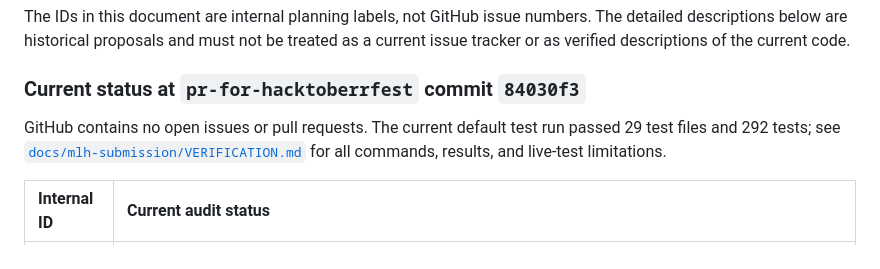
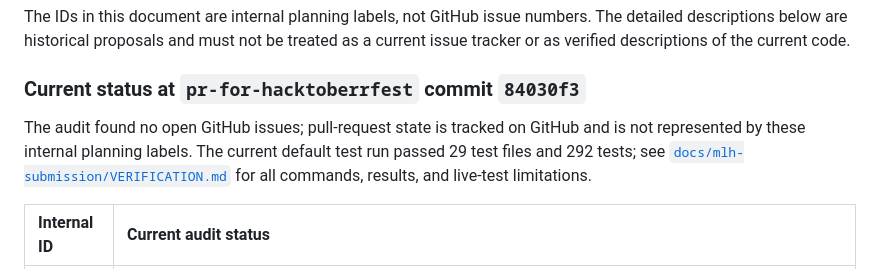
Before and after one commit to dr5t/ANVEXO, a Markdown page: docs/contributing/ISSUE_BACKLOG.md, the part around the change. GitHub-like rendering.

Commit message:
docs: clarify backlog issue audit scope
Distinguish GitHub issue state from internal backlog labels without asserting that no pull requests are open.

Co-authored-by: Copilot <223556219+Copilot@users.noreply.github.com>

```diff
--- a/docs/contributing/ISSUE_BACKLOG.md
+++ b/docs/contributing/ISSUE_BACKLOG.md
@@ -6,7 +6,7 @@ The IDs in this document are internal planning labels, not GitHub issue numbers.
 
 ### Current status at `pr-for-hacktoberrfest` commit `84030f3`
 
-GitHub contains no open issues or pull requests. The current default test run passed 29 test files and 292 tests; see [`docs/mlh-submission/VERIFICATION.md`](../mlh-submission/VERIFICATION.md) for all commands, results, and live-test limitations.
+The audit found no open GitHub issues; pull-request state is tracked on GitHub and is not represented by these internal planning labels. The current default test run passed 29 test files and 292 tests; see [`docs/mlh-submission/VERIFICATION.md`](../mlh-submission/VERIFICATION.md) for all commands, results, and live-test limitations.
 
 | Internal ID | Current audit status |
 | :--- | :--- |
```
